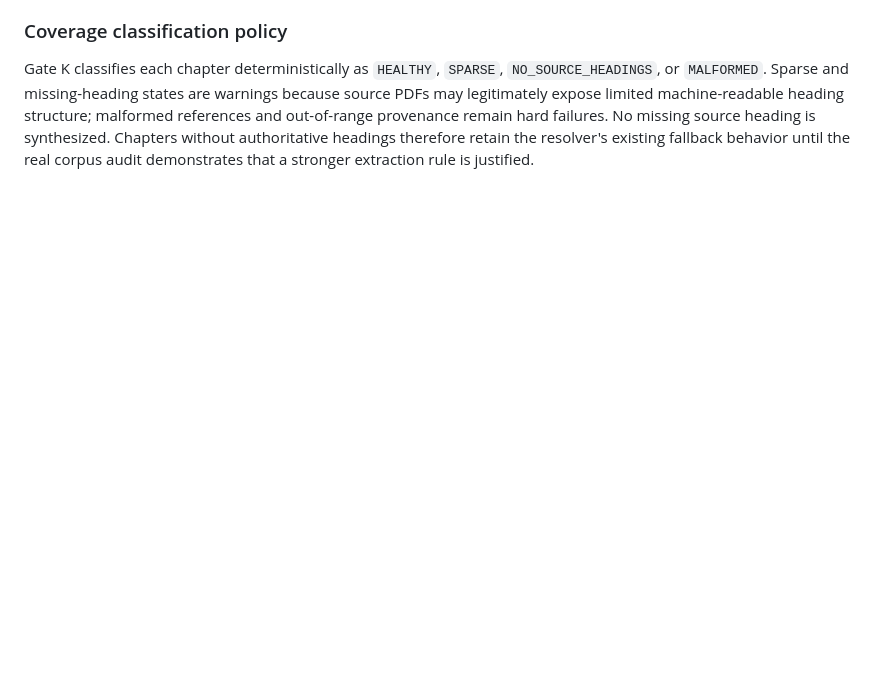
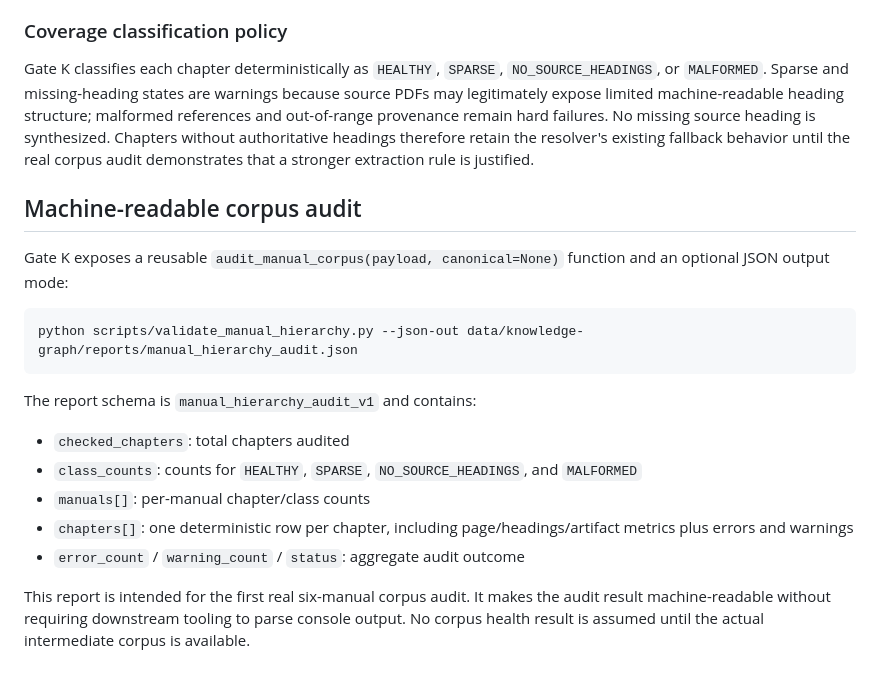
Before and after one commit to RohitBopche/RDSO-Drawings, a Markdown page: docs/Manual_Hierarchy_Resolver_v1.md, the part around the change. GitHub-like rendering; blank space fills up the shorter version.

Commit message:
docs: document manual hierarchy audit report schema

````diff
--- a/docs/Manual_Hierarchy_Resolver_v1.md
+++ b/docs/Manual_Hierarchy_Resolver_v1.md
@@ -89,3 +89,22 @@ Manual ingestion now persists `headings[]` directly in each authoritative chapte
 ### Coverage classification policy
 
 Gate K classifies each chapter deterministically as `HEALTHY`, `SPARSE`, `NO_SOURCE_HEADINGS`, or `MALFORMED`. Sparse and missing-heading states are warnings because source PDFs may legitimately expose limited machine-readable heading structure; malformed references and out-of-range provenance remain hard failures. No missing source heading is synthesized. Chapters without authoritative headings therefore retain the resolver's existing fallback behavior until the real corpus audit demonstrates that a stronger extraction rule is justified.
+
+
+## Machine-readable corpus audit
+
+Gate K exposes a reusable `audit_manual_corpus(payload, canonical=None)` function and an optional JSON output mode:
+
+```bash
+python scripts/validate_manual_hierarchy.py --json-out data/knowledge-graph/reports/manual_hierarchy_audit.json
+```
+
+The report schema is `manual_hierarchy_audit_v1` and contains:
+
+- `checked_chapters`: total chapters audited
+- `class_counts`: counts for `HEALTHY`, `SPARSE`, `NO_SOURCE_HEADINGS`, and `MALFORMED`
+- `manuals[]`: per-manual chapter/class counts
+- `chapters[]`: one deterministic row per chapter, including page/headings/artifact metrics plus errors and warnings
+- `error_count` / `warning_count` / `status`: aggregate audit outcome
+
+This report is intended for the first real six-manual corpus audit. It makes the audit result machine-readable without requiring downstream tooling to parse console output. No corpus health result is assumed until the actual intermediate corpus is available.
````
